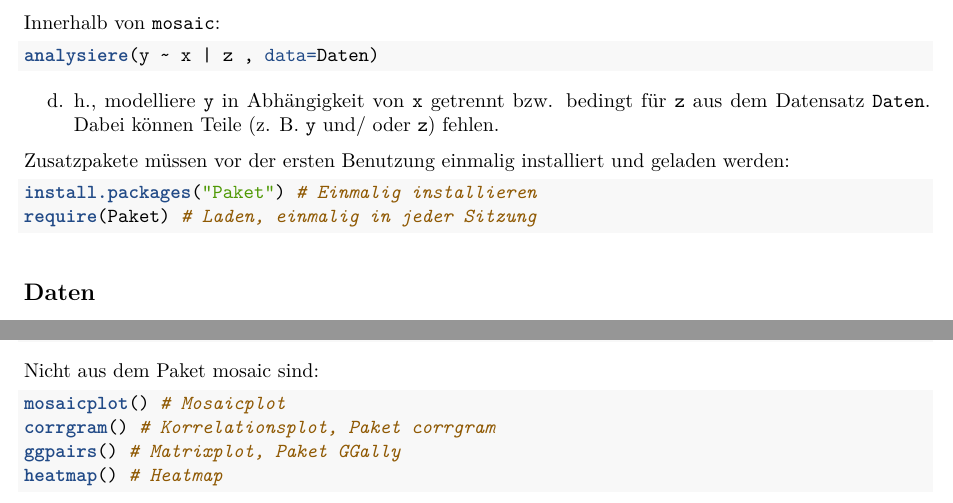
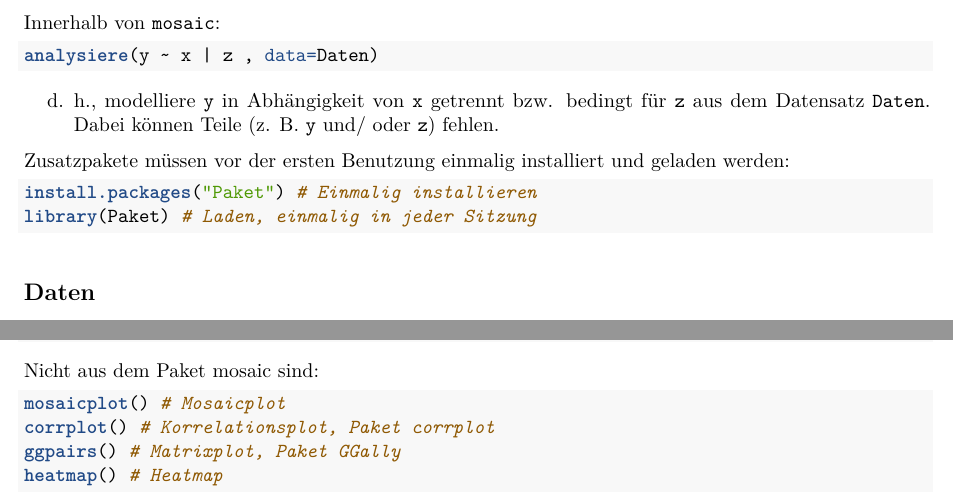
Before and after one commit to luebby/Datenanalyse-mit-R, an R Markdown document (Installation/R-mosaic-Kurzreferenz.Rmd): two parts of pages 1 and 2 of 4, joined at a grey line, cut so that both start at the same text. The pictures show the output file Installation/R-mosaic-Kurzreferenz.pdf that the author committed with the source.

Commit message:
replaced corrgram by corrplot

````diff
--- a/Installation/R-mosaic-Kurzreferenz.Rmd
+++ b/Installation/R-mosaic-Kurzreferenz.Rmd
@@ -50,7 +50,7 @@ d. h., modelliere `y` in Abhängigkeit von `x` getrennt bzw. bedingt für `z` au
 Zusatzpakete müssen vor der ersten Benutzung einmalig installiert und geladen werden:
 ```{r, eval=FALSE}
 install.packages("Paket") # Einmalig installieren
-require(Paket) # Laden, einmalig in jeder Sitzung
+library(Paket) # Laden, einmalig in jeder Sitzung
 
 ```
 
@@ -114,7 +114,7 @@ xyplot() # Streudiagrmm
 Nicht aus dem Paket mosaic sind:
 ```{r eval=FALSE}
 mosaicplot() # Mosaicplot
-corrgram() # Korrelationsplot, Paket corrgram
+corrplot() # Korrelationsplot, Paket corrplot
 ggpairs() # Matrixplot, Paket GGally
 heatmap() # Heatmap
 ```
````
Also changed, not shown: Installation/R-mosaic-Kurzreferenz.pdf.
